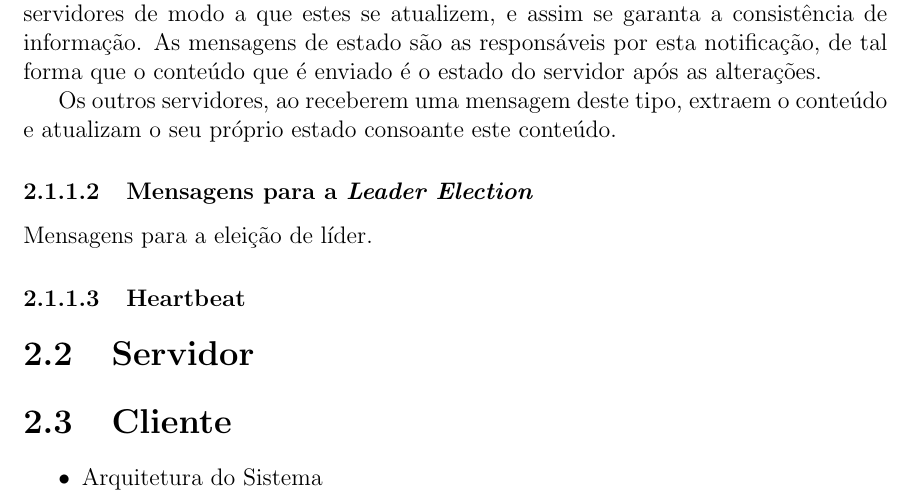
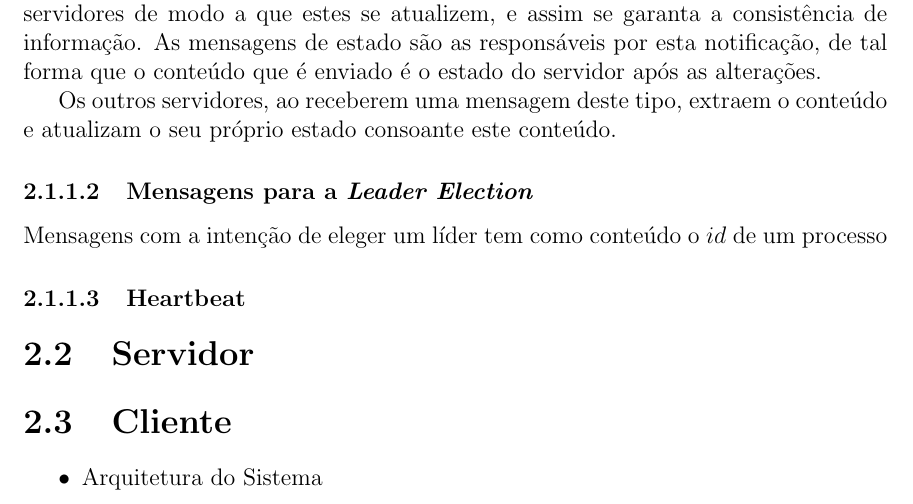
Before and after one commit to miguelmig/TrabalhoFSD, a LaTeX document (Relatório/relatório.tex): part of page 6 of 9, cut so that both start at the same text. Compiled offline with pdfLaTeX.

Commit message:
update relatório

```diff
--- a/Relatório/relatório.tex
+++ b/Relatório/relatório.tex
@@ -87,7 +87,7 @@ Os outros servidores, ao receberem uma mensagem deste tipo, extraem o conteúdo
 
 
 \subsubsection{Mensagens para a \textit{Leader Election}}
-Mensagens para a eleição de líder.
+Mensagens com a intenção de eleger um líder tem como conteúdo o $id$ de um processo
 
 \subsubsection{Heartbeat}
 
```
Also changed, not shown: Relatório/relatório.pdf, 3 other files.
